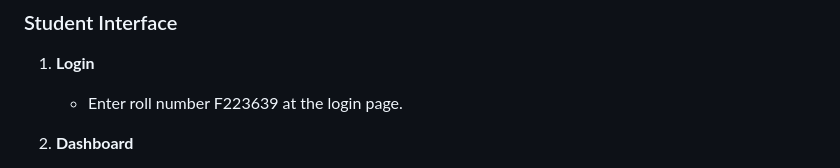
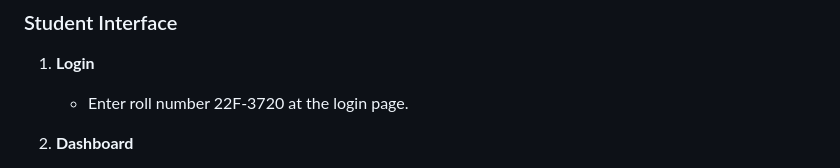
Before and after one commit to Waseem3720/Web-Assignment2, a Markdown page: README.md, the part around the change. Rendered like a GitHub page.

```diff
--- a/README.md
+++ b/README.md
@@ -91,7 +91,7 @@ The Course Registration System is a web application designed to manage universit
 
 1. **Login**
 
-   - Enter roll number F223639 at the login page.
+   - Enter roll number 22F-3720 at the login page.
 
 2. **Dashboard**
 
```
